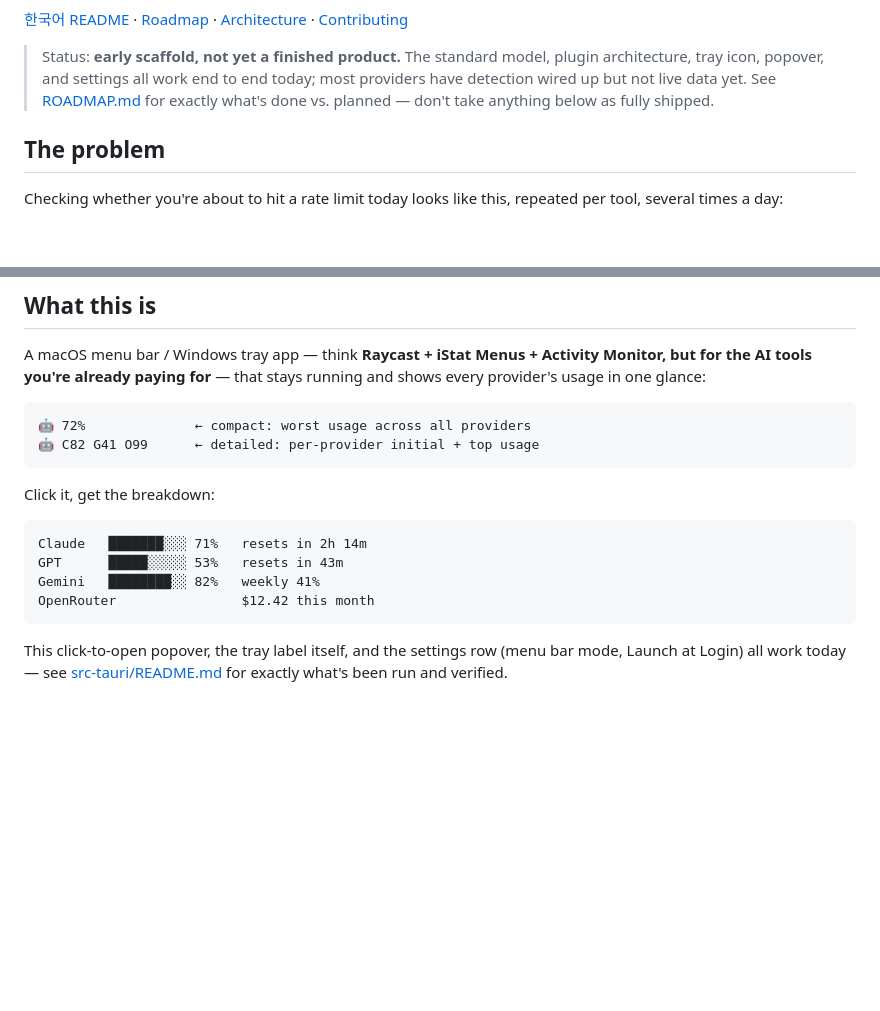
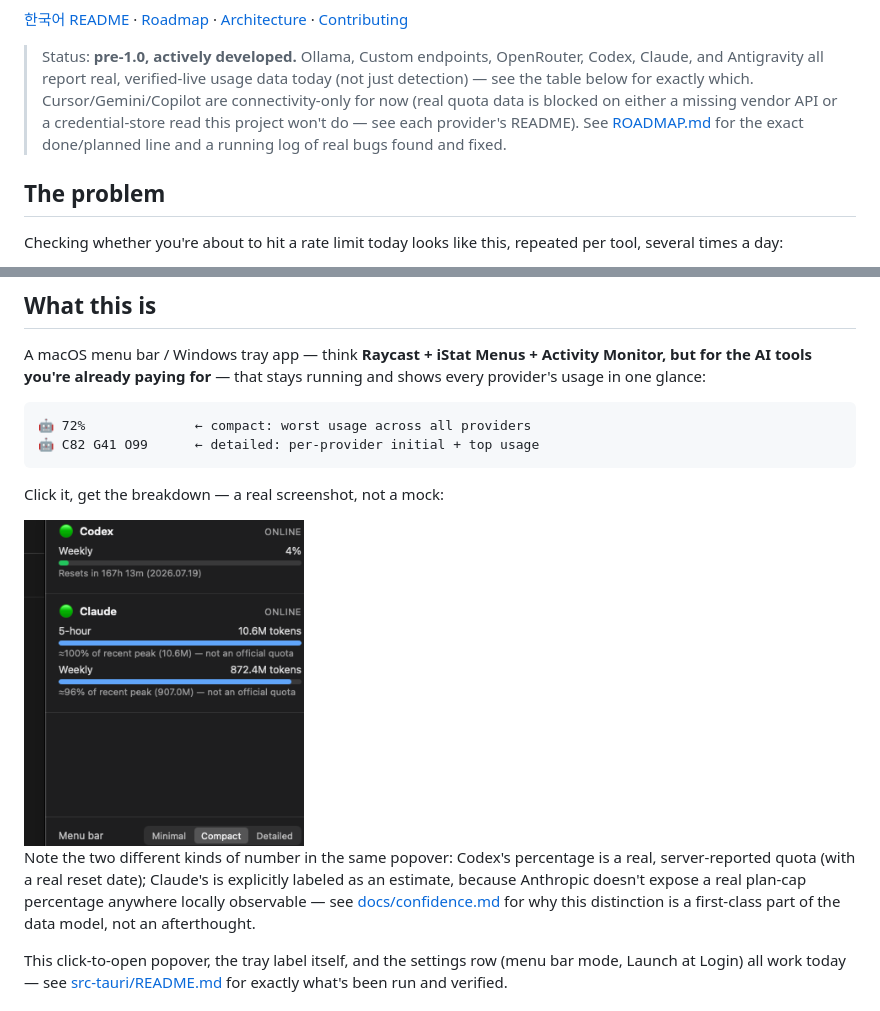
Before and after one commit to uulab-official/agent-status, a Markdown page: README.md, 2 parts joined by grey strips. Drawn GitHub-style; pictures changed too: docs/popover-screenshot.png (added); blank space fills up the shorter version.

````diff
--- a/README.md
+++ b/README.md
@@ -6,10 +9,13 @@ cost, in one menu bar.
 [한국어 README](README.ko.md) · [Roadmap](ROADMAP.md) · [Architecture](docs/architecture.md) · [Contributing](CONTRIBUTING.md)
 
-> Status: **early scaffold, not yet a finished product.** The standard
-> model, plugin architecture, tray icon, popover, and settings all work end
-> to end today; most providers have detection wired up but not live data
-> yet. See [ROADMAP.md](ROADMAP.md) for exactly what's done vs. planned —
-> don't take anything below as fully shipped.
+> Status: **pre-1.0, actively developed.** Ollama, Custom endpoints,
+> OpenRouter, Codex, Claude, and Antigravity all report real, verified-live
+> usage data today (not just detection) — see the table below for exactly
+> which. Cursor/Gemini/Copilot are connectivity-only for now (real quota
+> data is blocked on either a missing vendor API or a credential-store read
+> this project won't do — see each provider's README). See
+> [ROADMAP.md](ROADMAP.md) for the exact done/planned line and a running
+> log of real bugs found and fixed.
 
 ## The problem
 
@@ -34,14 +40,16 @@ stays running and shows every provider's usage in one glance:
 🤖 C82 G41 O99      ← detailed: per-provider initial + top usage
 ```
 
-Click it, get the breakdown:
+Click it, get the breakdown — a real screenshot, not a mock:
 
-```
-Claude   ███████░░░ 71%   resets in 2h 14m
-GPT      █████░░░░░ 53%   resets in 43m
-Gemini   ████████░░ 82%   weekly 41%
-OpenRouter                $12.42 this month
-```
+<img src="docs/popover-screenshot.png" alt="Popover showing Codex's real rate-limit percentage and Claude's peak-relative estimate" width="280">
+
+Note the two different kinds of number in the same popover: Codex's
+percentage is a real, server-reported quota (with a real reset date);
+Claude's is explicitly labeled as an estimate, because Anthropic doesn't
+expose a real plan-cap percentage anywhere locally observable — see
+[docs/confidence.md](docs/confidence.md) for why this distinction is a
+first-class part of the data model, not an afterthought.
 
 This click-to-open popover, the tray label itself, and the settings row
 (menu bar mode, Launch at Login) all work today — see
````
Also changed, not shown: other parts of README.md (+3 -0 lines), README.ko.md (+19 -11 lines).
